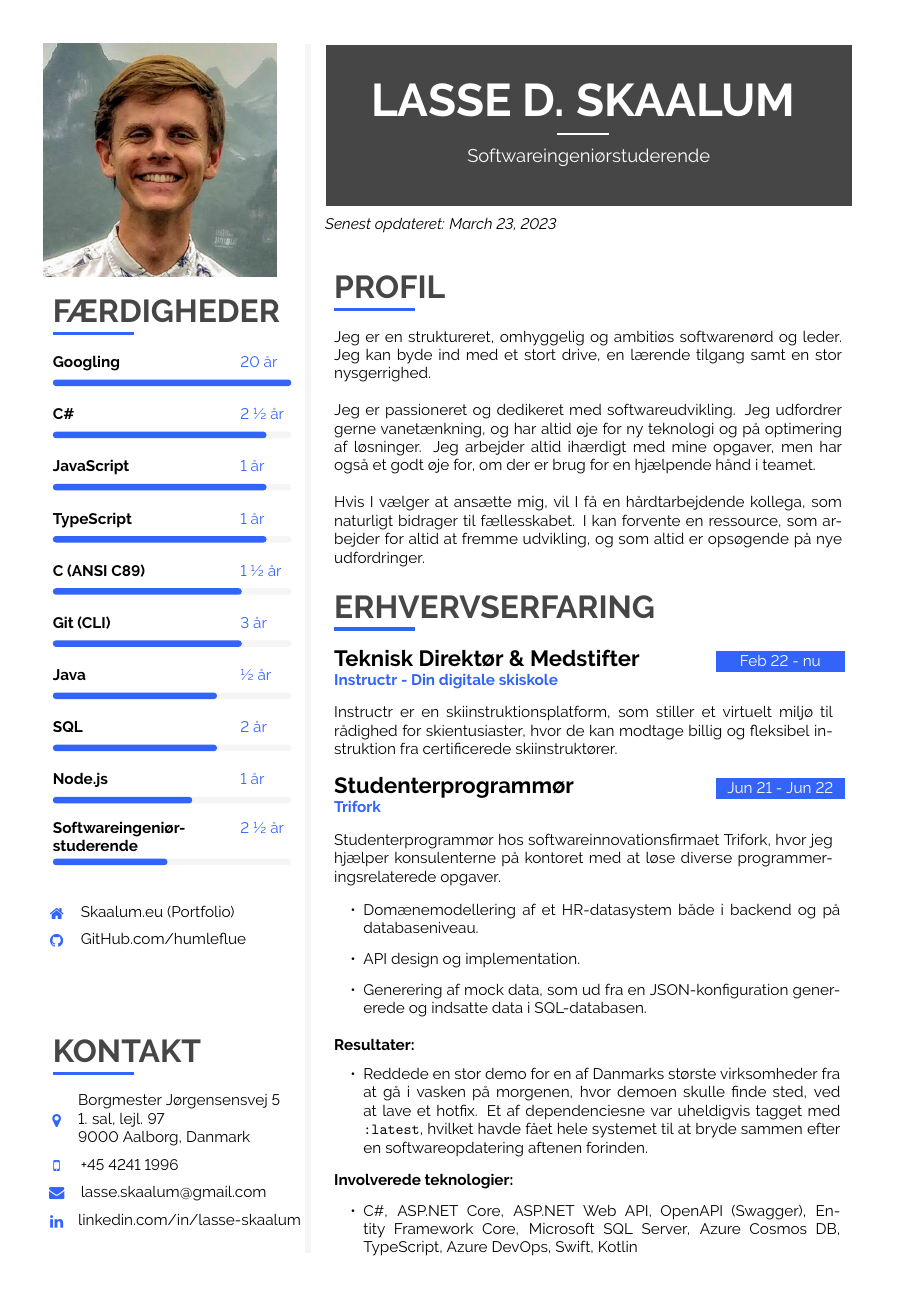
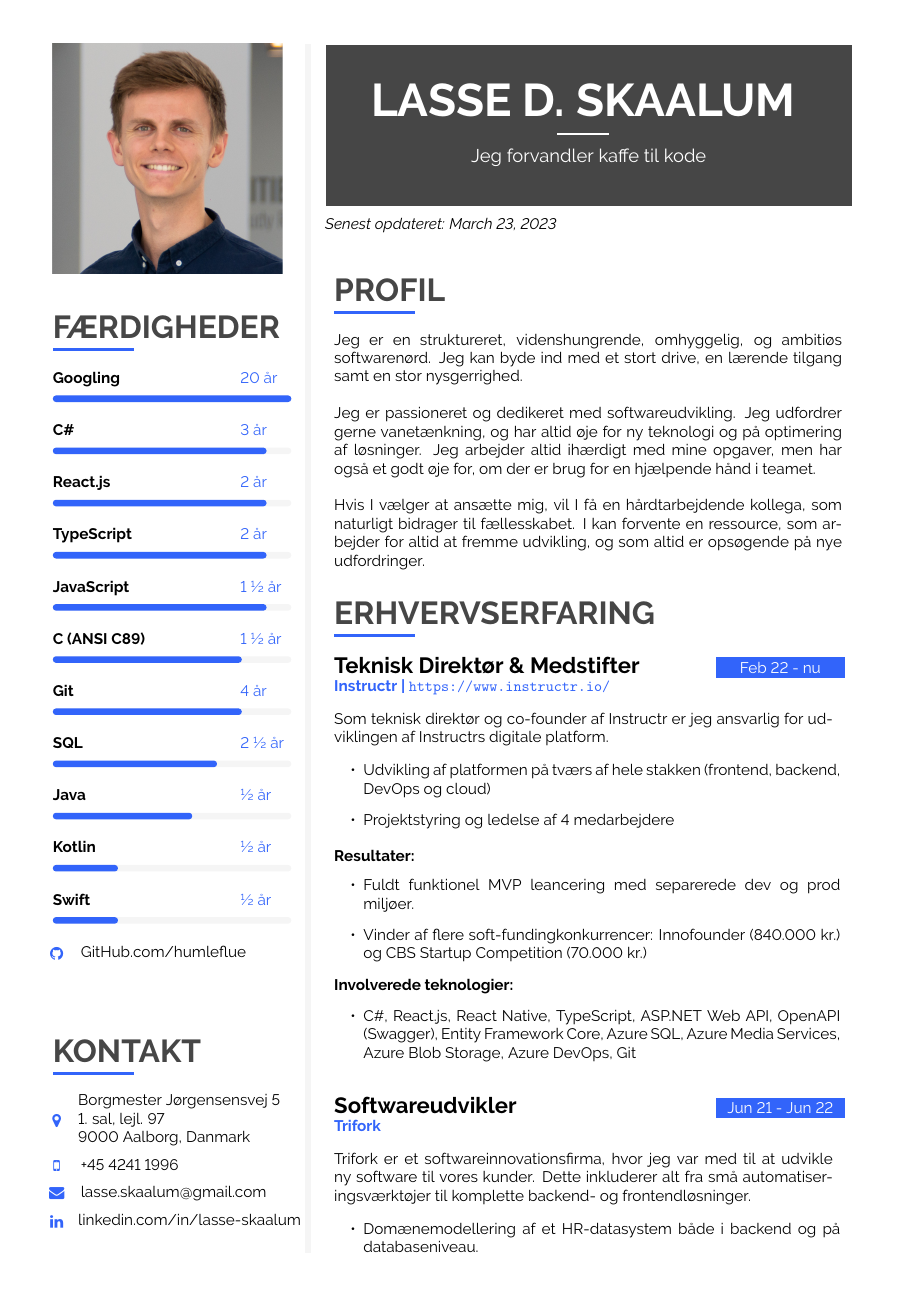
Before and after one commit to humleflue/cv, a LaTeX CV (cvdanish.tex): page 1 of 3. Compiled offline with pdfLaTeX.

Commit message:
CV instructr

```diff
--- a/cvdanish.tex
+++ b/cvdanish.tex
@@ -345,7 +345,10 @@
 		%---------------------------------------------------------------------------------------
 		%	META IMAGE
 		%----------------------------------------------------------------------------------------
-		\includegraphics[width=0.94\linewidth]{pb.jpg}	%trimming relative to image size and aligning "FÆRDIGHEDER" with "PROFIL"
+		\begin{figure}[h]
+			\centering
+			\includegraphics[width=0.93\linewidth]{pb.jpg}	%trimming relative to image size and aligning "FÆRDIGHEDER" with "PROFIL"
+		\end{figure}
 
 
 		%---------------------------------------------------------------------------------------
@@ -366,37 +369,46 @@
 		{20 år} {1} \\[-2pt]
 
 		\cvskill{C\#}
-		{2 ½ år} {0.9} \\[-2pt]
+		{3 år} {0.9} \\[-2pt]
+
+		\cvskill{React.js}
+		{2 år} {0.9} \\[-2pt]
+
+		\cvskill{TypeScript}
+		{2 år} {0.9} \\[-2pt]
 
 		\cvskill{JavaScript}
-		{1 år} {0.9} \\[-2pt]
-
-		\cvskill{TypeScript}
-		{1 år} {0.9} \\[-2pt]
+		{1 ½ år} {0.9} \\[-2pt]
 
 		\cvskill{C (ANSI C89)}
 		{1 ½ år} {0.8} \\[-2pt]
 
-		\cvskill{Git (CLI)}
-		{3 år} {0.8} \\[-2pt]
+		\cvskill{Git}
+		{4 år} {0.8} \\[-2pt]
+
+		% \cvskill{React Native}
+		% {1 år} {0.8} \\[-2pt]
+
+		% \cvskill{Node.js}
+		% {2 år} {0.7} \\[-2pt]
+
+		\cvskill{SQL}
+		{2 ½ år} {0.7} \\[-2pt]
 
 		\cvskill{Java}
-		{½ år} {0.7} \\[-2pt]
+		{½ år} {0.6} \\[-2pt]
 
-		\cvskill{SQL}
-		{2 år} {0.7} \\[-2pt]
+		\cvskill{Kotlin}
+		{½ år} {0.3} \\[-2pt]
 
-		\cvskill{Node.js}
-		{1 år} {0.6} \\[-2pt]
+		\cvskill{Swift}
+		{½ år} {0.3} \\[-2pt]
 
-		% \cvskill{Swift}
-		%         {2 mdr} {0.3} \\[-2pt]
+		% \cvskill{Softwareingeniør- studerende}
+		% {2 ½ år} {0.5} \\[-2pt]
 
-		\cvskill{Softwareingeniør- studerende}
-		{2 ½ år} {0.5} \\[-2pt]
-		\newline
-
-		\iconhref{Home}{12}{Skaalum.eu (Portfolio)}{https://skaalum.eu/}{black}\\[6pt]
+		% \vfill\null
+		% \iconhref{Home}{12}{Skaalum.eu (Portfolio)}{https://skaalum.eu/}{black}\\[6pt]
 		\iconhref{Github}{12}{GitHub.com/humleflue}{https://github.com/humleflue}{black}\\[6pt]
 
 		\vfill\null
@@ -548,7 +560,7 @@
 				\begin {center}
 				\HUGE{ \textbf{ \textcolor{white}{ \uppercase{ Lasse D. Skaalum } } } } \\[-24pt]
 				\textcolor{white}{ \rule{0.1\textwidth}{1.25pt} } \\[4pt]
-				\large{ \textcolor{white} {Softwareingeniørstuderende} }
+				\large{ \textcolor{white} {Jeg forvandler kaffe til kode} }
 				\end {center}
 			\end{minipage}} \\[14pt]
 		\vspace{-12pt}
@@ -563,7 +575,7 @@
 		\emergencystretch 3em
 		\cvsection{PROFIL}
 
-		\cvtext{Jeg er en struktureret, omhyggelig og ambitiøs softwarenørd og leder. Jeg kan byde ind med et stort drive, en lærende tilgang samt en stor nysgerrighed.\\
+		\cvtext{Jeg er en struktureret, videnshungrende, omhyggelig, og ambitiøs softwarenørd. Jeg kan byde ind med et stort drive, en lærende tilgang samt en stor nysgerrighed.\\
 
 			Jeg er passioneret og dedikeret med softwareudvikling. Jeg udfordrer gerne vanetænkning, og har altid øje for ny teknologi og på optimering af løsninger. Jeg arbejder altid ihærdigt med mine opgaver, men har også et godt øje for, om der er brug for en hjælpende hånd i teamet.\\
 
@@ -579,25 +591,33 @@
 		\cvevent
 		{Feb 22 - nu}
 		{Teknisk Direktør \& Medstifter}
-		{Instructr - Din digitale skiskole}
-		{Instructr er en skiinstruktionsplatform, som stiller et virtuelt miljø til rådighed for skientusiaster, hvor de kan modtage billig og fleksibel instruktion fra certificerede skiinstruktører.}
-		{}%Arbejdsopgaver
-		{}%Involverede teknologier
-		{}%Resultater
+		{Instructr | \url{https://www.instructr.io/}}
+		{Som teknisk direktør og co-founder af Instructr er jeg ansvarlig for udviklingen af Instructrs digitale platform.}
+		{\cvlist{
+			\item Udvikling af platformen på tværs af hele stakken (frontend, backend, DevOps og cloud)
+			\item Projektstyring og ledelse af 4 medarbejdere
+		}}%Arbejdsopgaver
+		{\cvlist{
+			\item C\#, React.js, React Native, TypeScript, ASP.NET Web API, OpenAPI (Swagger), Entity Framework Core, Azure SQL, Azure Media Services, Azure Blob Storage, Azure DevOps, Git
+		}}%Involverede teknologier
+		{\cvlist{
+			\item Fuldt funktionel MVP leancering med separerede dev og prod miljøer.
+			\item Vinder af flere soft-fundingkonkurrencer: Innofounder (840.000 kr.) og CBS Startup Competition (70.000 kr.)
+		}}%Resultater
 
 		\cvevent
 		{Jun 21 - Jun 22}
-		{Studenterprogrammør}
+		{Softwareudvikler}
+		% {Studenterprogrammør}
 		{Trifork}
-		{Studenterprogrammør hos softwareinnovationsfirmaet Trifork, hvor jeg hjælper konsulenterne på kontoret med at løse diverse programmeringsrelaterede opgaver.}
+		{Trifork er et softwareinnovationsfirma, hvor jeg var med til at udvikle ny software til vores kunder. Dette inkluderer alt fra små automatiseringsværktøjer til komplette backend- og frontendløsninger.}
 		{\cvlist{
 				\item Domænemodellering af et HR-datasystem både i backend og på databaseniveau.
 				\item API design og implementation.
-				\item Generering af mock data, som ud fra en JSON-konfiguration genererede og indsatte data i SQL-databasen.
+				\item Udarbejdning af svejseremulator i Swift.
 			}}%Arbejdsopgaver
 		{\cvlist{
-				\item C\#, ASP.NET Core, ASP.NET Web API, OpenAPI (Swagger), Entity Framework Core, Microsoft SQL Server, Azure Cosmos DB, TypeScript, Azure DevOps, Swift, Kotlin
-				\item Azure DevOps, Docker, Git
+				\item C\#, React.js, React Native, ASP.NET Core, ASP.NET Web API, OpenAPI (Swagger), Entity Framework Core, Microsoft SQL Server, Azure Cosmos DB, TypeScript, Swift, Kotlin, Azure DevOps, Docker, Git
 			}}%Involverede teknologier
 		{\cvlist{
 				\item Reddede en stor demo for en af Danmarks største virksomheder fra at gå i vasken på morgenen, hvor demoen skulle finde sted, ved at lave et hotfix. Et af dependenciesne var uheldigvis tagget med \texttt{:latest}, hvilket havde fået hele systemet til at bryde sammen efter en softwareopdatering aftenen forinden.
@@ -611,4 +631,3 @@
 		{}%Arbejdsopgaver
 		{}%Involverede teknologier
 		{\cvlist{
-				\item Min mentee havde ambitioner om at blive den dygtigste inde for vores fag, så det gjorde jeg selvfølgelig mit bedste for at hjælpe ham med. Det har resulteret i flere topkarakterer, som han har været meget stolt af.
```
Also changed, not shown: pb.jpg, cvdanish.tex (13 more changed lines).
